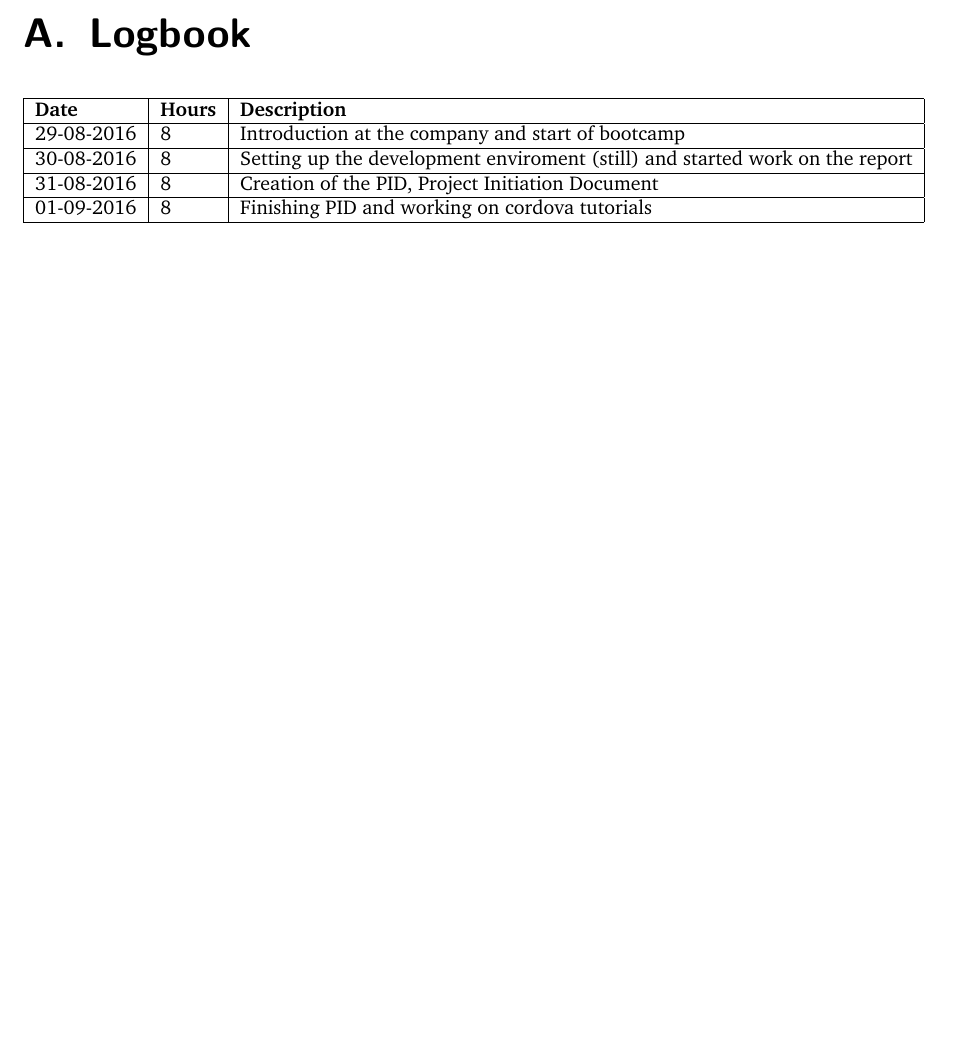
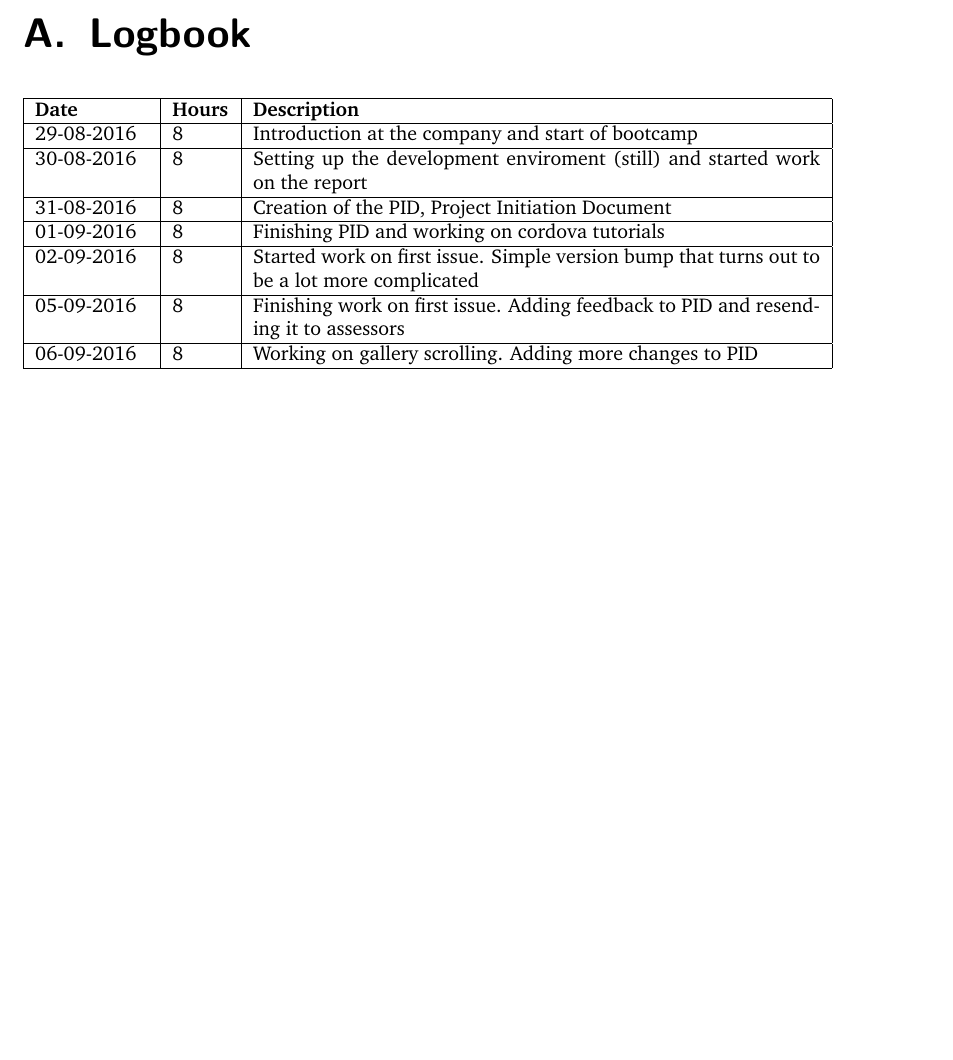
Before and after one commit to Requinard/dcentralize-report, a LaTeX document (main.tex, which reads appendix/logbook.tex): part of page 12 of 25, cut so that both start at the same text. Compiled offline with pdfLaTeX.

Commit message:
Updated logbook

```diff
--- a/appendix/logbook.tex
+++ b/appendix/logbook.tex
@@ -1,5 +1,5 @@
 \chapter{Logbook}
-\begin{tabular}{|l|l|l|l|}
+\begin{tabular}{|p{2cm}|p{1cm}|p{10cm}|}
 	\hline
 	\textbf{Date} & \textbf{Hours} &  \textbf{Description} \\
 	\hline
@@ -7,4 +7,7 @@
 	30-08-2016 & 8  & Setting up the development enviroment (still) and started work on the report \\ \hline
 	31-08-2016 & 8 & Creation of the PID, Project Initiation Document \\ \hline
 	01-09-2016 & 8 & Finishing PID and working on cordova tutorials \\ \hline
+	02-09-2016 & 8 & Started work on first issue. Simple version bump that turns out to be a lot more complicated \\ \hline
+	05-09-2016 & 8 & Finishing work on first issue. Adding feedback to PID and resending it to assessors \\ \hline
+	06-09-2016 & 8 & Working on gallery scrolling. Adding more changes to PID \\ \hline
 \end{tabular}
```
